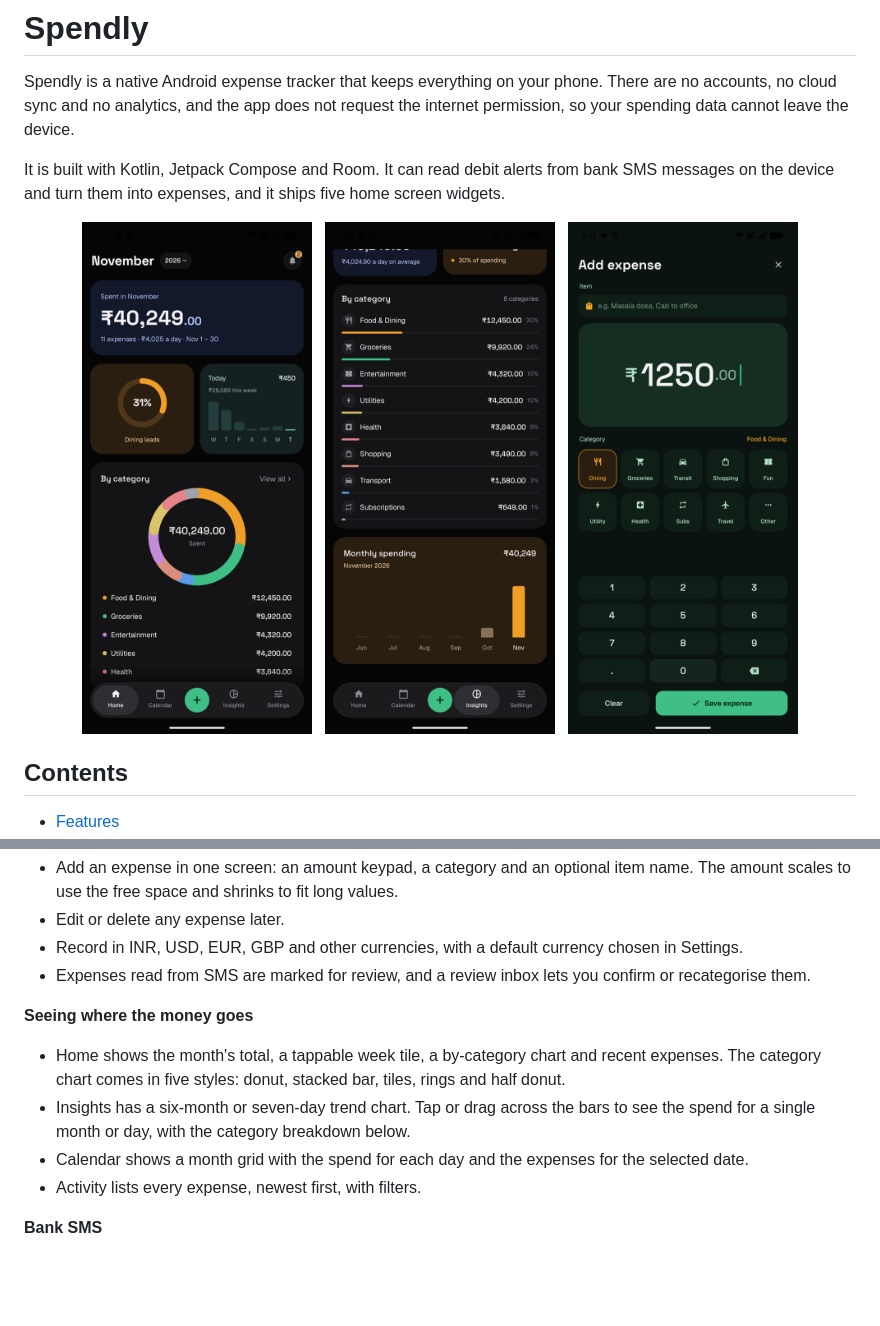
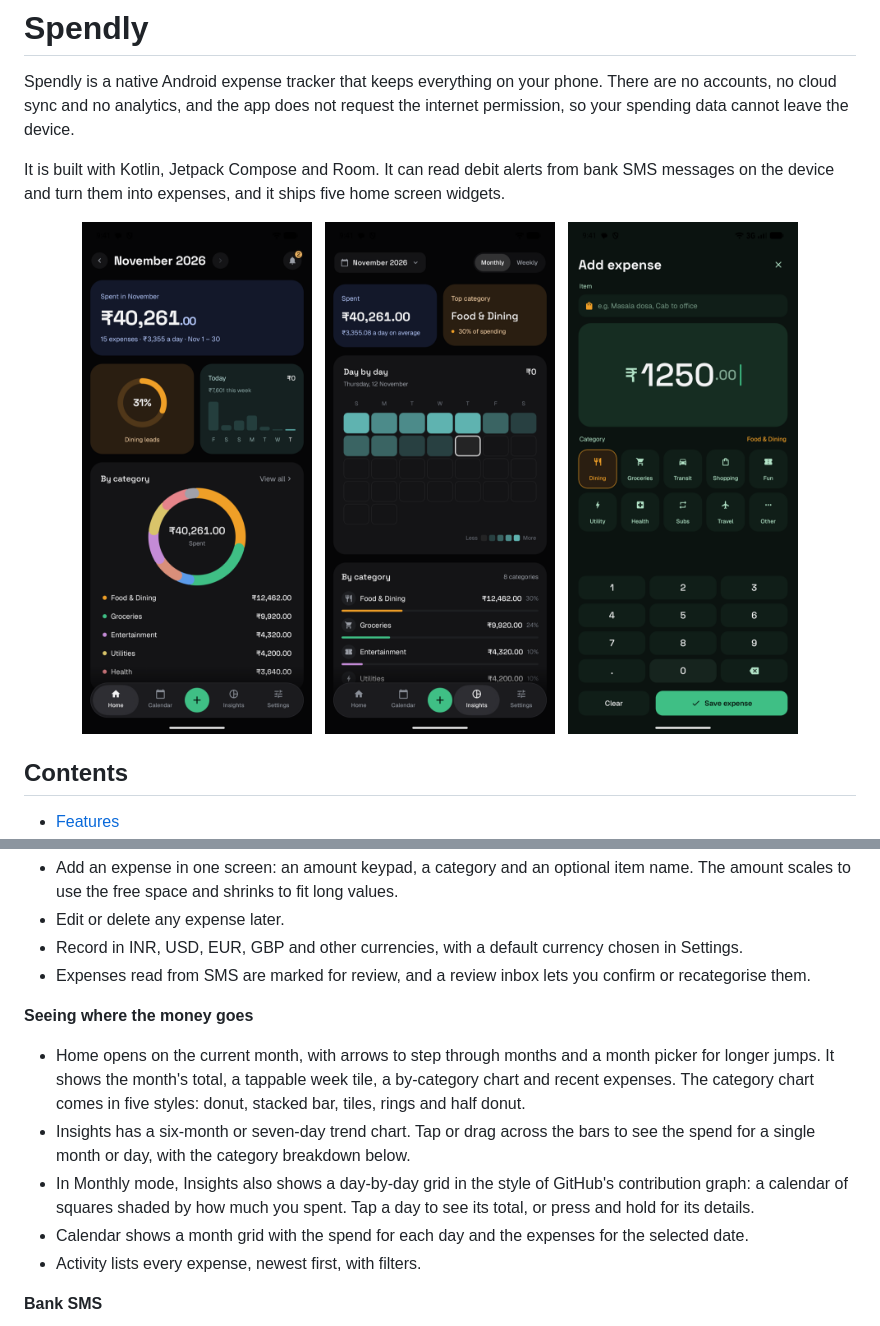
Before and after one commit to AzimAbdulla/Spendly, a Markdown page: README.md, 2 parts joined by grey strips. GitHub-like rendering; pictures changed too: docs/screenshots/home.png, docs/screenshots/insights-monthly.png; blank space fills up the shorter version.

```diff
--- a/README.md
+++ b/README.md
@@ -32,8 +32,9 @@ It is built with Kotlin, Jetpack Compose and Room. It can read debit alerts from
 - Expenses read from SMS are marked for review, and a review inbox lets you confirm or recategorise them.
 
 **Seeing where the money goes**
-- Home shows the month's total, a tappable week tile, a by-category chart and recent expenses. The category chart comes in five styles: donut, stacked bar, tiles, rings and half donut.
+- Home opens on the current month, with arrows to step through months and a month picker for longer jumps. It shows the month's total, a tappable week tile, a by-category chart and recent expenses. The category chart comes in five styles: donut, stacked bar, tiles, rings and half donut.
 - Insights has a six-month or seven-day trend chart. Tap or drag across the bars to see the spend for a single month or day, with the category breakdown below.
+- In Monthly mode, Insights also shows a day-by-day grid in the style of GitHub's contribution graph: a calendar of squares shaded by how much you spent. Tap a day to see its total, or press and hold for its details.
 - Calendar shows a month grid with the spend for each day and the expenses for the selected date.
 - Activity lists every expense, newest first, with filters.
 
```
Also changed, not shown: CLAUDE.md (+2 -1 lines), 2 other files.
